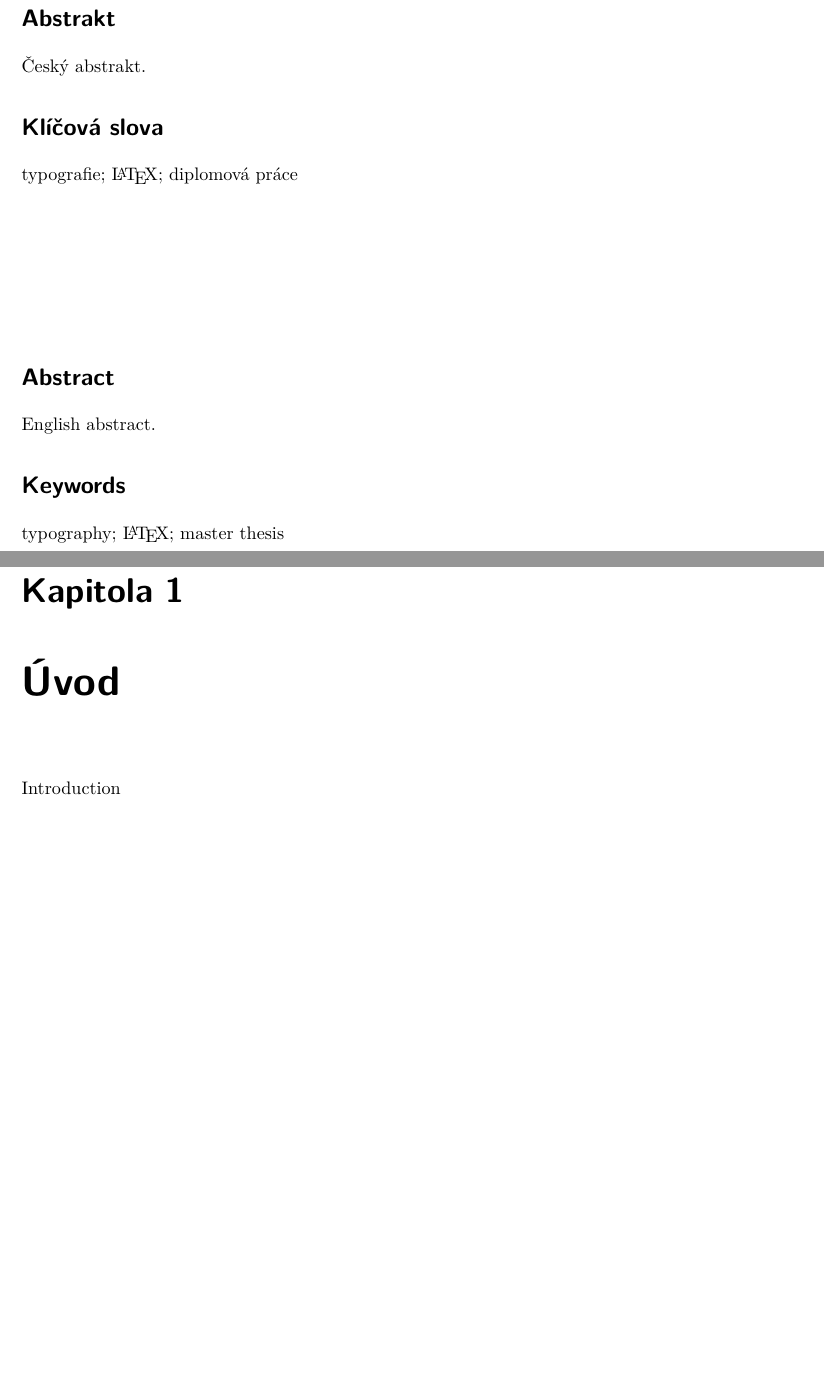
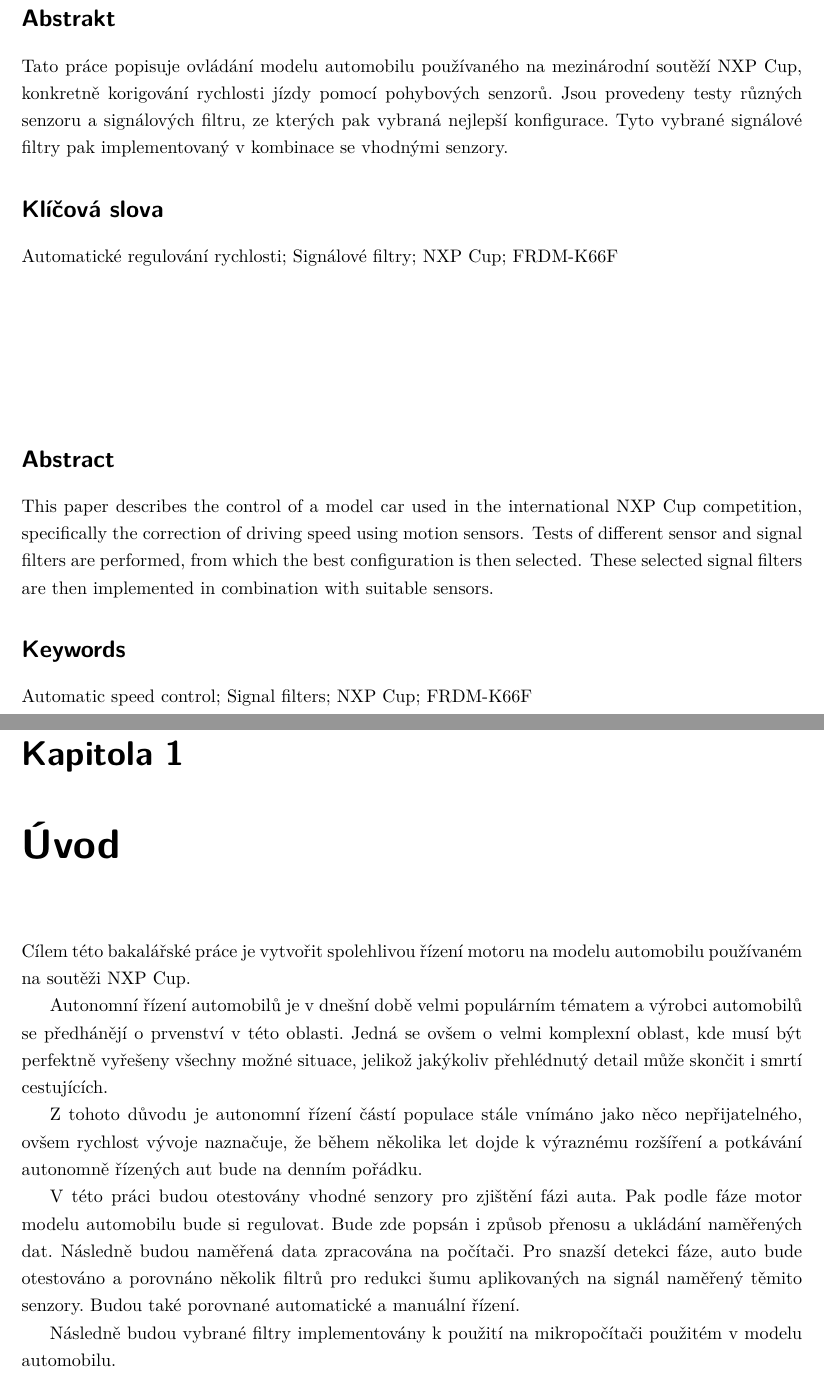
Before and after one commit to gaitovrat/bachelor, a LaTeX thesis (Text/BachelorThesis.tex, which reads Text/Chapters/Introduction.tex): two parts of pages 4 and 9 of 9, joined at a grey line, cut so that both start at the same text, the shorter picture padded with empty space. Compiled offline with pdfLaTeX.

Commit message:
Write Introduction

```diff
--- a/Text/Chapters/Introduction.tex
+++ b/Text/Chapters/Introduction.tex
@@ -1,4 +1,24 @@
 \chapter{Úvod}
 \label{sec:Introduction}
-Introduction
+% TODO: Check spelling (Dominik can help)
+Cílem této bakalářské práce je vytvořit spolehlivou řízení motoru na modelu
+automobilu používaném na soutěži NXP Cup.
+
+% TODO: Correct this 2 paragraphs
+Autonomní řízení automobilů je v dnešní době velmi populárním tématem a výrobci automobilů
+se předhánějí o prvenství v této oblasti. Jedná se ovšem o velmi komplexní oblast, kde
+musí být perfektně vyřešeny všechny možné situace, jelikož jakýkoliv přehlédnutý detail může
+skončit i smrtí cestujících.
+
+Z tohoto důvodu je autonomní řízení částí populace stále vnímáno jako něco nepřijatelného,
+ovšem rychlost vývoje naznačuje, že během několika let dojde k výraznému rozšíření a potkávání
+autonomně řízených aut bude na denním pořádku.
+
+% TODO: Improve the paragraph
+V této práci budou otestovány vhodné senzory pro zjištění fázi auta. Pak podle fáze motor modelu automobilu bude si regulovat.
+Bude zde popsán i způsob přenosu a ukládání naměřených dat. Následně budou naměřená data zpracována na počítači.
+Pro snazší detekci fáze, auto bude otestováno a porovnáno několik filtrů pro redukci šumu aplikovaných na signál naměřený těmito senzory.
+Budou také porovnané automatické a manuální řízení.
+
+Následně budou vybrané filtry implementovány k použití na mikropočítači použitém v modelu automobilu.
 \endinput
```
Also changed, not shown: Text/BachelorThesis.tex (+11 -4 lines).
